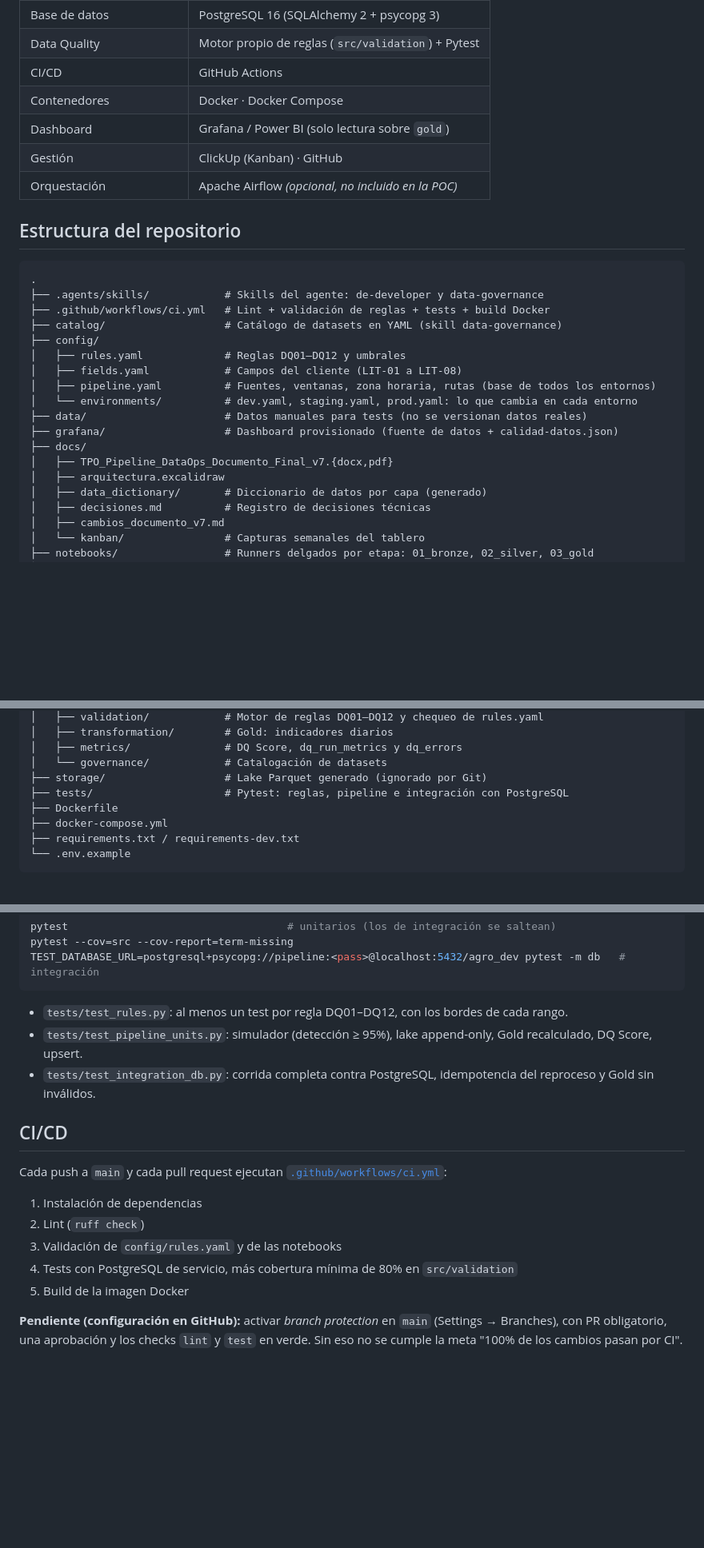
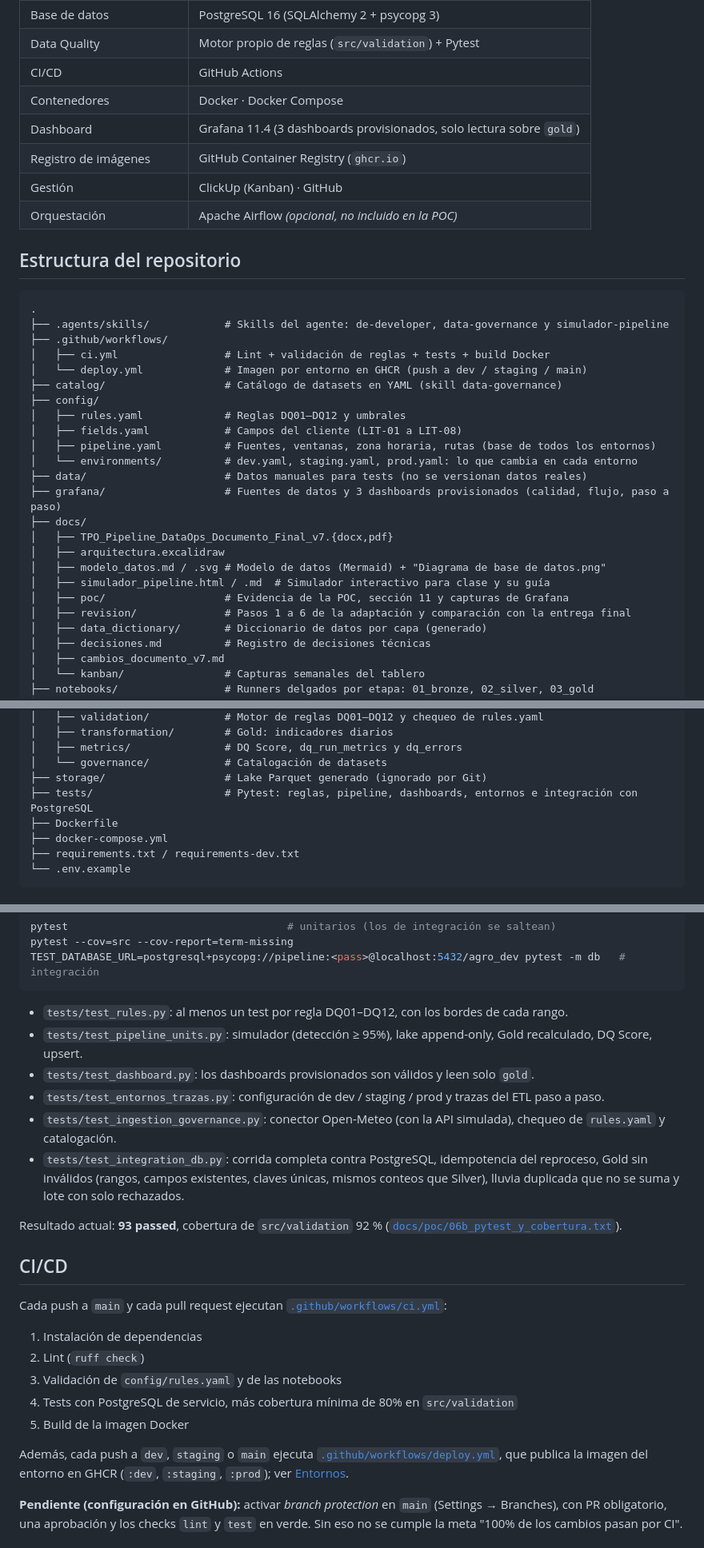
Before and after one commit to mattposs/ingSoftware2026, a Markdown page: README.md, 3 parts joined by grey strips. Shown at 80% size. Rendered like a GitHub page; blank space fills up the shorter version.

````diff
--- a/README.md
+++ b/README.md
@@ -128,7 +172,8 @@ Los umbrales están en [`config/rules.yaml`](config/rules.yaml), versionados en
 | Data Quality | Motor propio de reglas (`src/validation`) + Pytest |
 | CI/CD | GitHub Actions |
 | Contenedores | Docker · Docker Compose |
-| Dashboard | Grafana / Power BI (solo lectura sobre `gold`) |
+| Dashboard | Grafana 11.4 (3 dashboards provisionados, solo lectura sobre `gold`) |
+| Registro de imágenes | GitHub Container Registry (`ghcr.io`) |
 | Gestión | ClickUp (Kanban) · GitHub |
 | Orquestación | Apache Airflow *(opcional, no incluido en la POC)* |
 
@@ -136,8 +181,10 @@ Los umbrales están en [`config/rules.yaml`](config/rules.yaml), versionados en
 
 ```
 .
-├── .agents/skills/            # Skills del agente: de-developer y data-governance
-├── .github/workflows/ci.yml   # Lint + validación de reglas + tests + build Docker
+├── .agents/skills/            # Skills del agente: de-developer, data-governance y simulador-pipeline
+├── .github/workflows/
+│   ├── ci.yml                 # Lint + validación de reglas + tests + build Docker
+│   └── deploy.yml             # Imagen por entorno en GHCR (push a dev / staging / main)
 ├── catalog/                   # Catálogo de datasets en YAML (skill data-governance)
 ├── config/
 │   ├── rules.yaml             # Reglas DQ01–DQ12 y umbrales
@@ -145,10 +192,14 @@ Los umbrales están en [`config/rules.yaml`](config/rules.yaml), versionados en
 │   ├── pipeline.yaml          # Fuentes, ventanas, zona horaria, rutas (base de todos los entornos)
 │   └── environments/          # dev.yaml, staging.yaml, prod.yaml: lo que cambia en cada entorno
 ├── data/                      # Datos manuales para tests (no se versionan datos reales)
-├── grafana/                   # Dashboard provisionado (fuente de datos + calidad-datos.json)
+├── grafana/                   # Fuentes de datos y 3 dashboards provisionados (calidad, flujo, paso a paso)
 ├── docs/
 │   ├── TPO_Pipeline_DataOps_Documento_Final_v7.{docx,pdf}
 │   ├── arquitectura.excalidraw
+│   ├── modelo_datos.md / .svg # Modelo de datos (Mermaid) + "Diagrama de base de datos.png"
+│   ├── simulador_pipeline.html / .md  # Simulador interactivo para clase y su guía
+│   ├── poc/                   # Evidencia de la POC, sección 11 y capturas de Grafana
+│   ├── revision/              # Pasos 1 a 6 de la adaptación y comparación con la entrega final
 │   ├── data_dictionary/       # Diccionario de datos por capa (generado)
 │   ├── decisiones.md          # Registro de decisiones técnicas
 │   ├── cambios_documento_v7.md
@@ -166,7 +217,7 @@ Los umbrales están en [`config/rules.yaml`](config/rules.yaml), versionados en
 │   ├── metrics/               # DQ Score, dq_run_metrics y dq_errors
 │   └── governance/            # Catalogación de datasets
 ├── storage/                   # Lake Parquet generado (ignorado por Git)
-├── tests/                     # Pytest: reglas, pipeline e integración con PostgreSQL
+├── tests/                     # Pytest: reglas, pipeline, dashboards, entornos e integración con PostgreSQL
 ├── Dockerfile
 ├── docker-compose.yml
 ├── requirements.txt / requirements-dev.txt
@@ -301,7 +352,12 @@ TEST_DATABASE_URL=postgresql+psycopg://pipeline:<pass>@localhost:5432/agro_dev p
 
 - `tests/test_rules.py`: al menos un test por regla DQ01–DQ12, con los bordes de cada rango.
 - `tests/test_pipeline_units.py`: simulador (detección ≥ 95%), lake append-only, Gold recalculado, DQ Score, upsert.
-- `tests/test_integration_db.py`: corrida completa contra PostgreSQL, idempotencia del reproceso y Gold sin inválidos.
+- `tests/test_dashboard.py`: los dashboards provisionados son válidos y leen solo `gold`.
+- `tests/test_entornos_trazas.py`: configuración de dev / staging / prod y trazas del ETL paso a paso.
+- `tests/test_ingestion_governance.py`: conector Open-Meteo (con la API simulada), chequeo de `rules.yaml` y catalogación.
+- `tests/test_integration_db.py`: corrida completa contra PostgreSQL, idempotencia del reproceso, Gold sin inválidos (rangos, campos existentes, claves únicas, mismos conteos que Silver), lluvia duplicada que no se suma y lote con solo rechazados.
+
+Resultado actual: **93 passed**, cobertura de `src/validation` 92 % ([`docs/poc/06b_pytest_y_cobertura.txt`](docs/poc/06b_pytest_y_cobertura.txt)).
 
 ## CI/CD
 
@@ -312,6 +368,8 @@ Cada push a `main` y cada pull request ejecutan [`.github/workflows/ci.yml`](.gi
 3. Validación de `config/rules.yaml` y de las notebooks
 4. Tests con PostgreSQL de servicio, más cobertura mínima de 80% en `src/validation`
 5. Build de la imagen Docker
+
+Además, cada push a `dev`, `staging` o `main` ejecuta [`.github/workflows/deploy.yml`](.github/workflows/deploy.yml), que publica la imagen del entorno en GHCR (`:dev`, `:staging`, `:prod`); ver [Entornos](#entornos-dev-staging-y-prod).
 
 **Pendiente (configuración en GitHub):** activar *branch protection* en `main` (Settings → Branches), con PR obligatorio, una aprobación y los checks `lint` y `test` en verde. Sin eso no se cumple la meta "100% de los cambios pasan por CI".
 
````
Also changed, not shown: other parts of README.md (+54 -6 lines).
